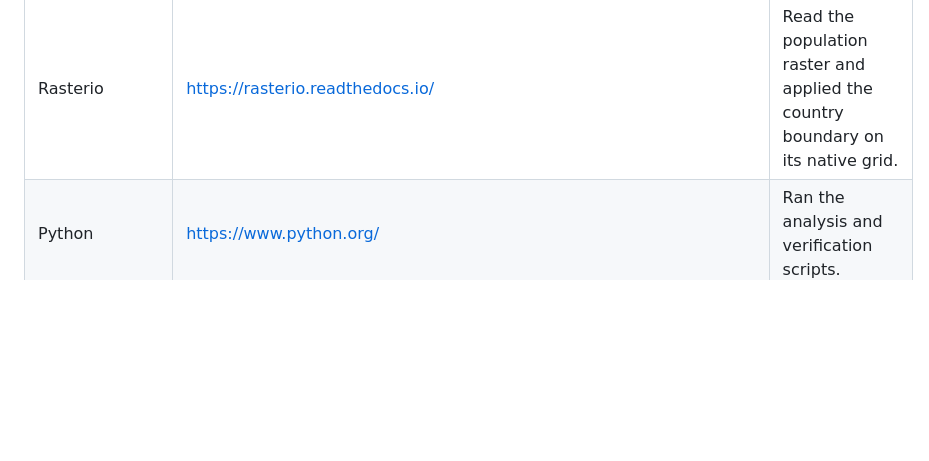
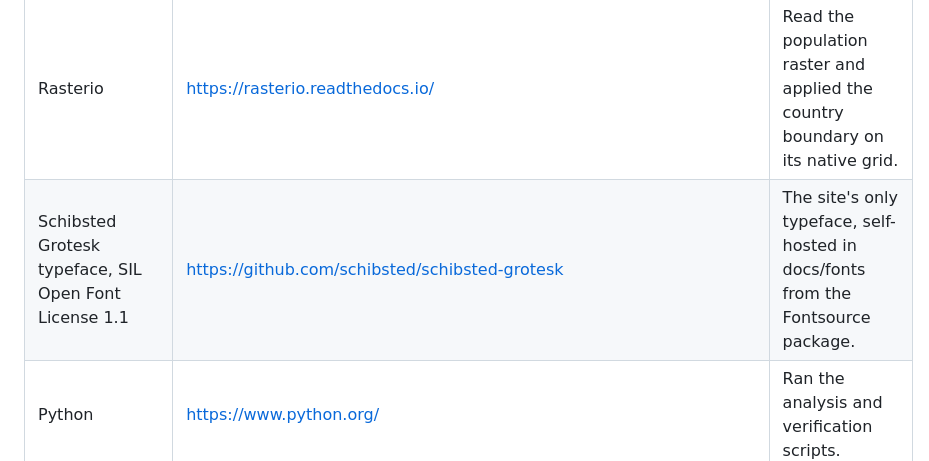
Before and after one commit to OmTheLast/Dipole, a Markdown page: docs/sources.md, the part around the change. GitHub-like rendering; blank space fills up the shorter version.

```diff
--- a/docs/sources.md
+++ b/docs/sources.md
@@ -31,6 +31,7 @@ Copy the **Link Text** and **Link URL** into the matching section of the submiss
 | European Commission, GHS-POP R2023A, 2020 residential population | https://human-settlement.emergency.copernicus.eu/ghs_pop2023.php | Counts of estimated residents at 30 arc-seconds, summed into Dipole’s 2° cells. Retrieved 14 November 2026. |
 | Natural Earth, 1:10m country boundaries v5.1.2 | https://github.com/nvkelso/natural-earth-vector/blob/v5.1.2/geojson/ne_10m_admin_0_countries.geojson | India’s mapped boundary selects population pixels by their centres, including in cross-border temperature cells. |
 | Rasterio | https://rasterio.readthedocs.io/ | Read the population raster and applied the country boundary on its native grid. |
+| Schibsted Grotesk typeface, SIL Open Font License 1.1 | https://github.com/schibsted/schibsted-grotesk | The site's only typeface, self-hosted in docs/fonts from the Fontsource package. |
 | Python | https://www.python.org/ | Ran the analysis and verification scripts. |
 | Unidata netCDF4 for Python | https://unidata.github.io/netcdf4-python/ | Read NASA’s monthly grid, dates and missing values. |
 | NumPy | https://numpy.org/ | Calculated area-weighted regional averages and annual differences. |
```
Also changed, not shown: docs/images/temperature-explorer.png, 9 other files.
